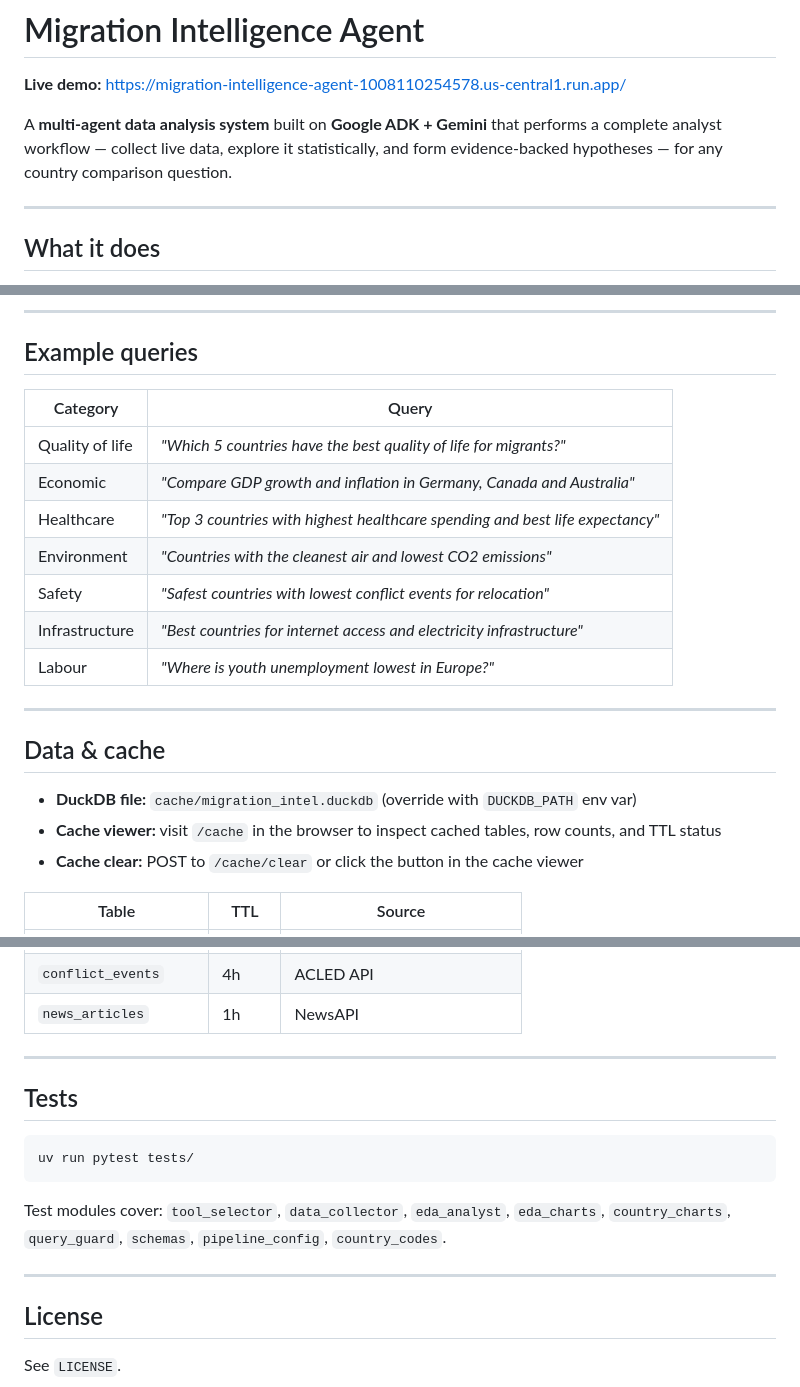
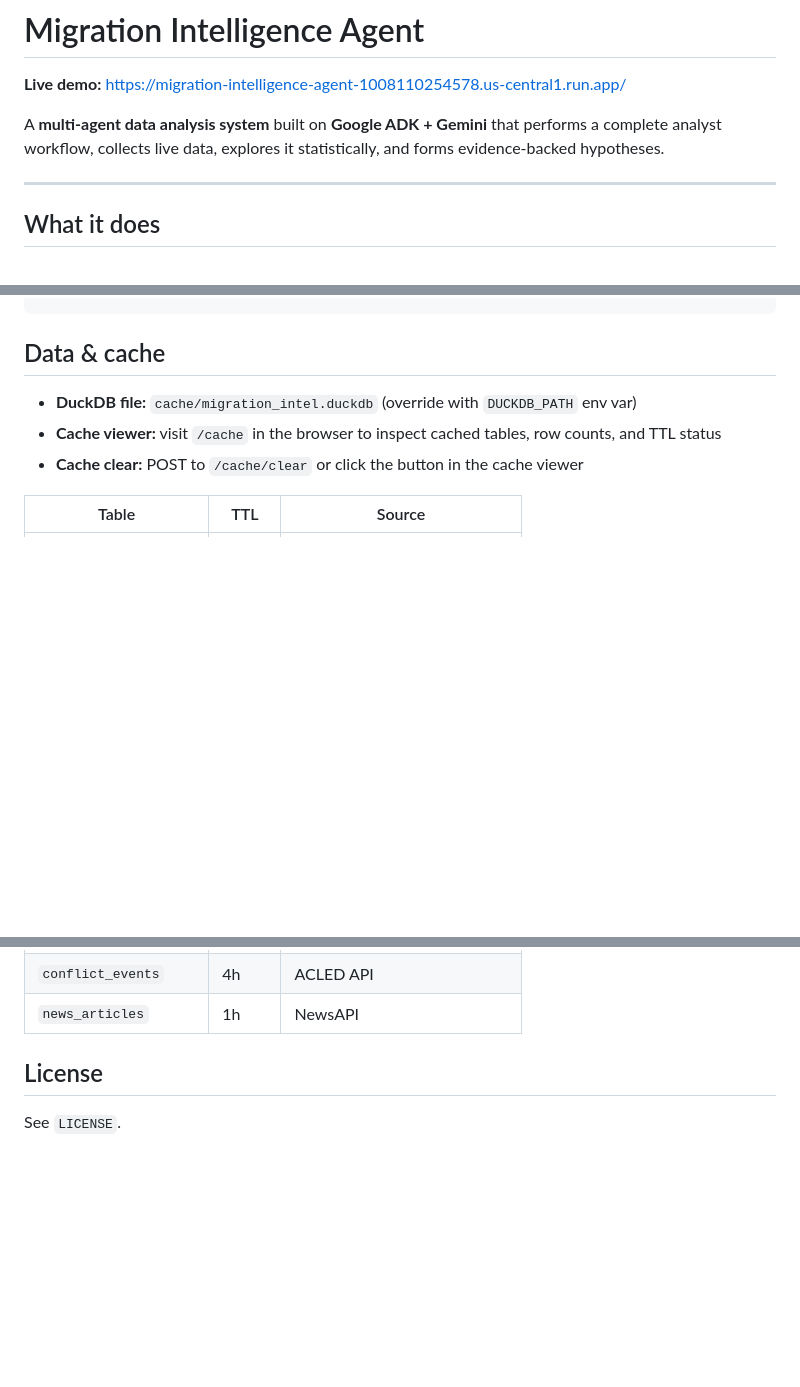
Before and after one commit to hardik5902/Migration-Intelligence-Agent, a Markdown page: README.md, 3 parts joined by grey strips. GitHub-like rendering; blank space fills up the shorter version.

````diff
--- a/README.md
+++ b/README.md
@@ -2,7 +2,7 @@
 
 **Live demo:** https://migration-intelligence-agent-1008110254578.us-central1.run.app/
 
-A **multi-agent data analysis system** built on **Google ADK + Gemini** that performs a complete analyst workflow — collect live data, explore it statistically, and form evidence-backed hypotheses — for any country comparison question.
+A **multi-agent data analysis system** built on **Google ADK + Gemini** that performs a complete analyst workflow, collects live data, explores it statistically, and forms evidence-backed hypotheses.
 
 ---
 
@@ -225,18 +201,3 @@ gcloud builds submit --config cloudbuild.yaml
----
-
-## Example queries
-
-| Category | Query |
-|----------|-------|
-| Quality of life | *"Which 5 countries have the best quality of life for migrants?"* |
-| Economic | *"Compare GDP growth and inflation in Germany, Canada and Australia"* |
-| Healthcare | *"Top 3 countries with highest healthcare spending and best life expectancy"* |
-| Environment | *"Countries with the cleanest air and lowest CO2 emissions"* |
-| Safety | *"Safest countries with lowest conflict events for relocation"* |
-| Infrastructure | *"Best countries for internet access and electricity infrastructure"* |
-| Labour | *"Where is youth unemployment lowest in Europe?"* |
-
----
 
 ## Data & cache
 
@@ -254,17 +215,6 @@ gcloud builds submit --config cloudbuild.yaml
 | `conflict_events` | 4h | ACLED API |
 | `news_articles` | 1h | NewsAPI |
 
----
-
-## Tests
-
-```bash
-uv run pytest tests/
-```
-
-Test modules cover: `tool_selector`, `data_collector`, `eda_analyst`, `eda_charts`, `country_charts`, `query_guard`, `schemas`, `pipeline_config`, `country_codes`.
-
----
 
 ## License
 
````
Also changed, not shown: other parts of README.md (+21 -45 lines).
